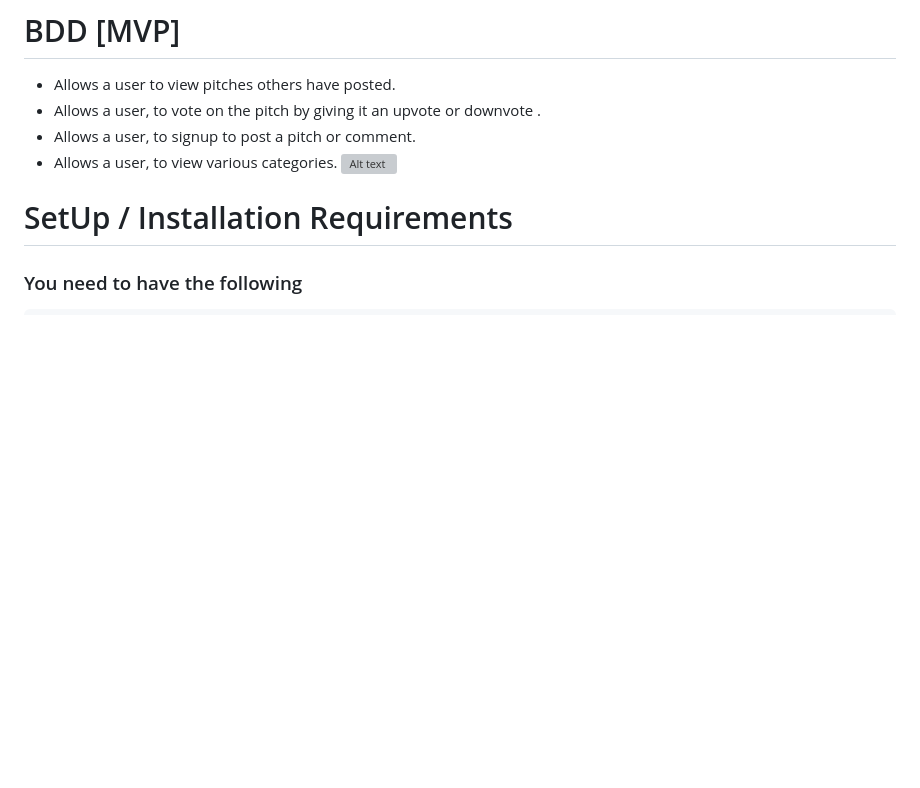
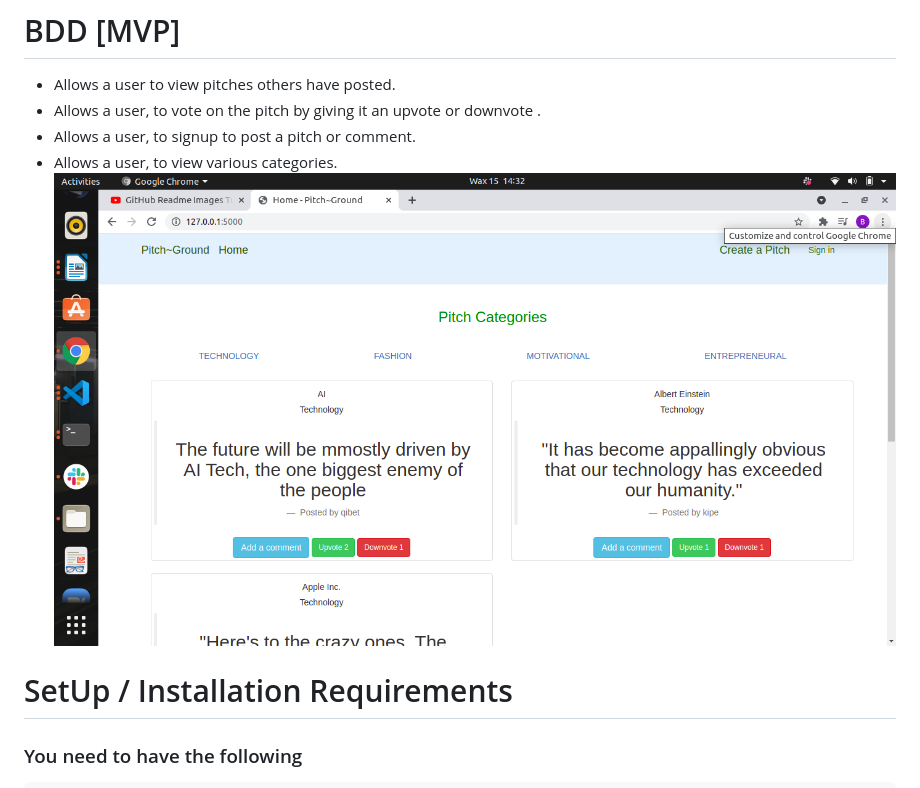
Before and after one commit to QIBET/Pitch-Ground, a Markdown page: README.md, the part around the change. GitHub-like rendering; pictures changed too: images/Readscreenshot.png (added); blank space fills up the shorter version; grey boxes are pictures that could not be loaded.

Commit message:
creating the readme file and adding screenshot

```diff
--- a/README.md
+++ b/README.md
@@ -7,7 +7,7 @@ Is a web application that displays pitches from different individuals. On clicki
  * Allows a user, to vote on the pitch by giving it an upvote or downvote .
  * Allows a user,  to signup to post a pitch or comment.
  * Allows a user,  to view various categories.
-![Alt text](/relative/path/to/img.jpg?raw=true "Optional Title")
+![](images/Readscreenshot.png?raw=true "Pitch~Ground")
 
 # SetUp / Installation Requirements
 ### You need to have the following
```
